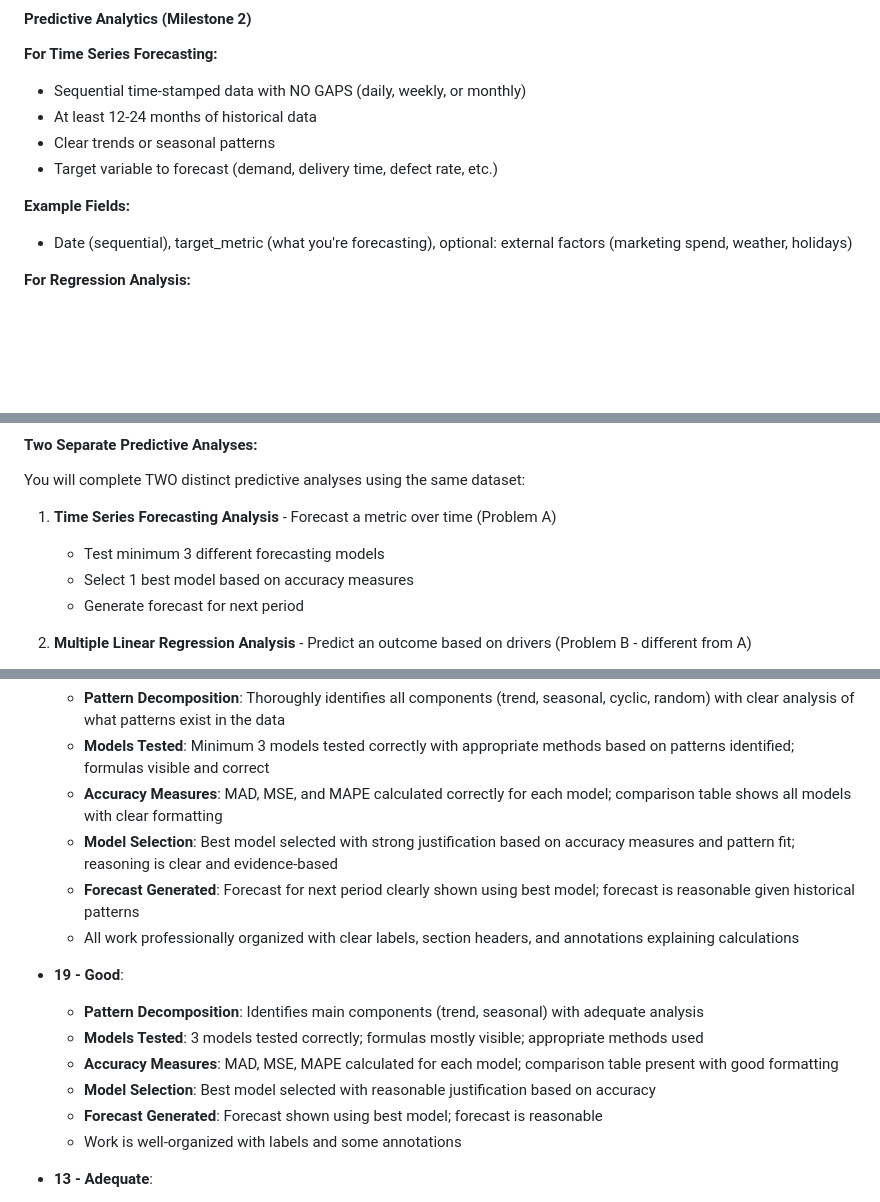
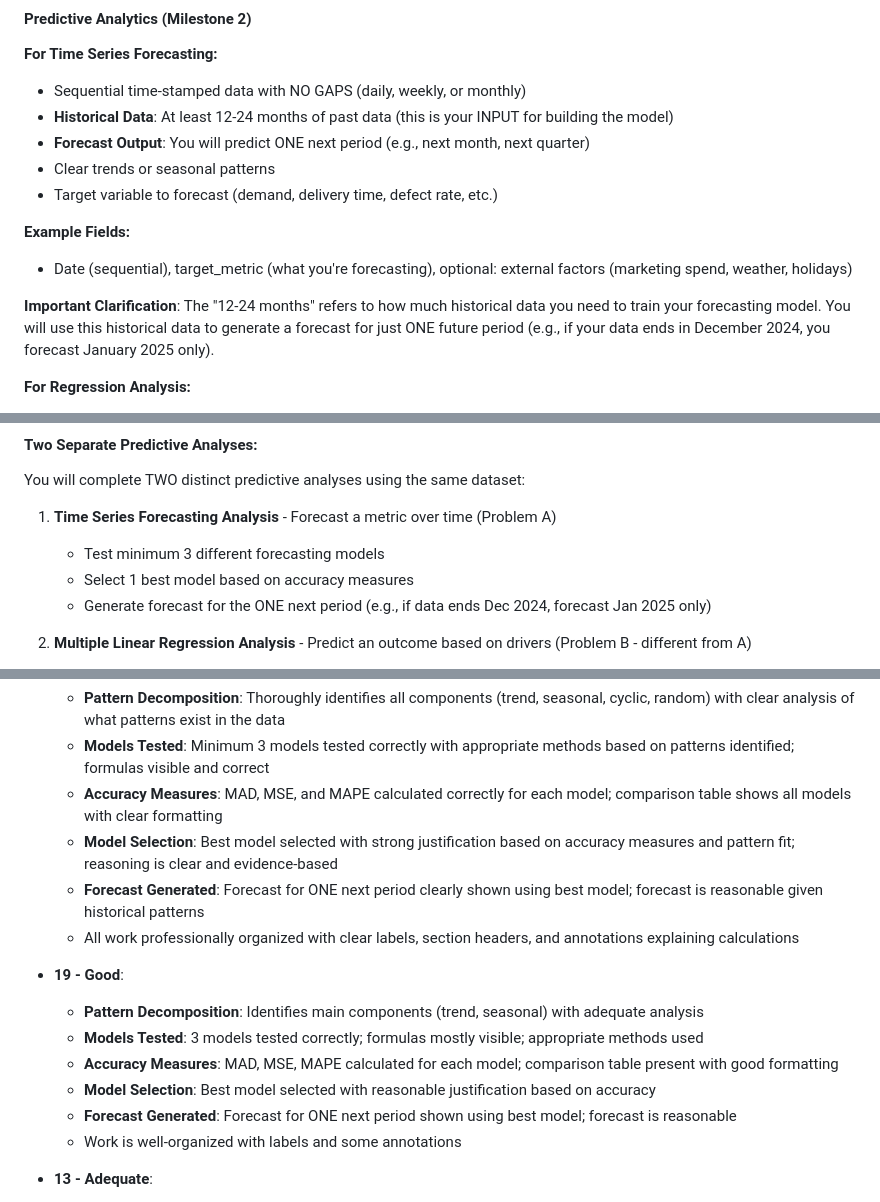
Before and after one commit to lontok/bcor-3750, a Markdown page: project/project-requirements.md, 3 parts joined by grey strips. Drawn GitHub-style; blank space fills up the shorter version.

```diff
--- a/project/project-requirements.md
+++ b/project/project-requirements.md
@@ -515,13 +515,16 @@ Create a **Data_Cleaning_Log** worksheet in your Excel workbook with these colum
 **For Time Series Forecasting:**
 
 - Sequential time-stamped data with NO GAPS (daily, weekly, or monthly)
-- At least 12-24 months of historical data
+- **Historical Data**: At least 12-24 months of past data (this is your INPUT for building the model)
+- **Forecast Output**: You will predict ONE next period (e.g., next month, next quarter)
 - Clear trends or seasonal patterns
 - Target variable to forecast (demand, delivery time, defect rate, etc.)
 
 **Example Fields:**
 
 - Date (sequential), target_metric (what you're forecasting), optional: external factors (marketing spend, weather, holidays)
+
+**Important Clarification**: The "12-24 months" refers to how much historical data you need to train your forecasting model. You will use this historical data to generate a forecast for just ONE future period (e.g., if your data ends in December 2024, you forecast January 2025 only).
 
 **For Regression Analysis:**
 
@@ -963,7 +966,7 @@ You will complete TWO distinct predictive analyses using the same dataset:
 1. **Time Series Forecasting Analysis** - Forecast a metric over time (Problem A)
    - Test minimum 3 different forecasting models
    - Select 1 best model based on accuracy measures
-   - Generate forecast for next period
+   - Generate forecast for the ONE next period (e.g., if data ends Dec 2024, forecast Jan 2025 only)
 
 2. **Multiple Linear Regression Analysis** - Predict an outcome based on drivers (Problem B - different from A)
    - Test minimum 2 different multiple regression models (each with at least 2 independent variables)
@@ -1659,7 +1662,7 @@ Use this checklist to verify you have all required components before submitting:
   - **Models Tested**: Minimum 3 models tested correctly with appropriate methods based on patterns identified; formulas visible and correct
   - **Accuracy Measures**: MAD, MSE, and MAPE calculated correctly for each model; comparison table shows all models with clear formatting
   - **Model Selection**: Best model selected with strong justification based on accuracy measures and pattern fit; reasoning is clear and evidence-based
-  - **Forecast Generated**: Forecast for next period clearly shown using best model; forecast is reasonable given historical patterns
+  - **Forecast Generated**: Forecast for ONE next period clearly shown using best model; forecast is reasonable given historical patterns
   - All work professionally organized with clear labels, section headers, and annotations explaining calculations
 
 - **19 - Good**:
@@ -1667,7 +1670,7 @@ Use this checklist to verify you have all required components before submitting:
   - **Models Tested**: 3 models tested correctly; formulas mostly visible; appropriate methods used
   - **Accuracy Measures**: MAD, MSE, MAPE calculated for each model; comparison table present with good formatting
   - **Model Selection**: Best model selected with reasonable justification based on accuracy
-  - **Forecast Generated**: Forecast shown using best model; forecast is reasonable
+  - **Forecast Generated**: Forecast for ONE next period shown using best model; forecast is reasonable
   - Work is well-organized with labels and some annotations
 
 - **13 - Adequate**:
```
Also changed, not shown: other parts of project/project-requirements.md (+5 -5 lines).
